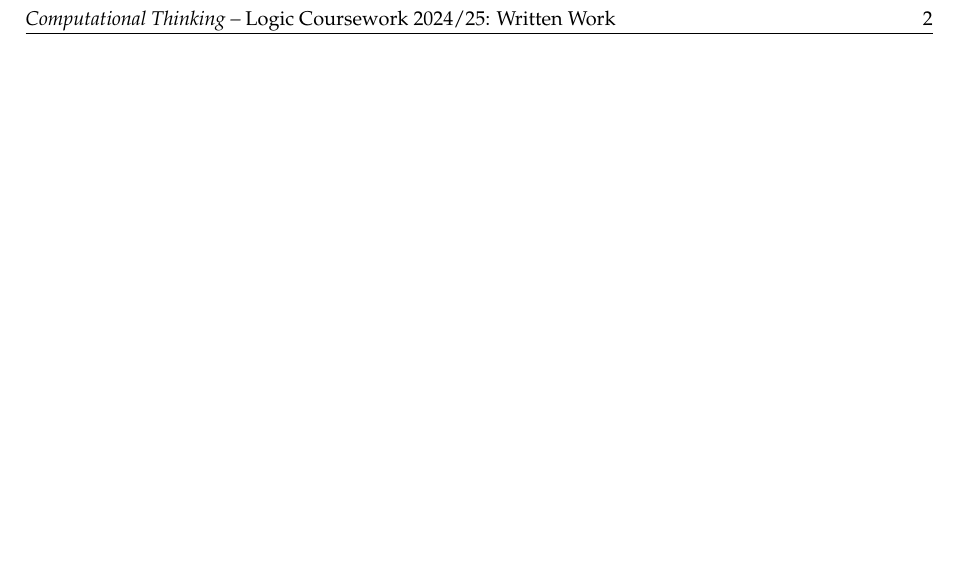
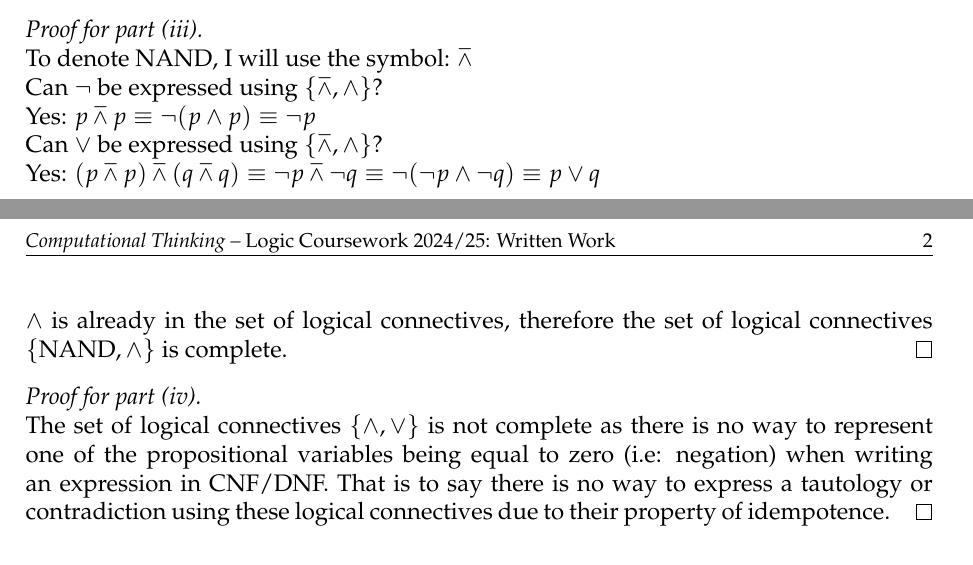
Before and after one commit to eozden-wq/CT-Logic-Coursework-24-25, a LaTeX problem sheet (written_work/main.tex): part of page 2 of 2 before the commit and two parts of pages 1 and 2 of 2 after it, the two joined at a grey line, cut at the place of the change, the shorter picture padded with empty space. Compiled offline with pdfLaTeX.

Commit message:
Finished question #1 of the coursework!

```diff
--- a/written_work/main.tex
+++ b/written_work/main.tex
@@ -60,6 +60,18 @@ In order to determine whether the sets are complete, I will be showing whether $
   Therefore $\{\to, 0\}$ is a complete set of logical connectives
 \end{proof}
 
+\begin{proof}[Proof for part (iii)] $ $ \newline
+ To denote NAND, I will use the symbol: $\barwedge$ \\
+ Can $\neg$ be expressed using $\{\barwedge, \wedge\}$? \\
+ Yes: $p \barwedge p \equiv \neg(p \wedge p) \equiv \neg p$ \\
+ Can $\vee$ be expressed using $\{\barwedge, \wedge\}$? \\
+ Yes: $(p \barwedge p) \barwedge (q \barwedge q) \equiv \neg p \barwedge \neg q \equiv \neg(\neg p \wedge \neg q) \equiv p \vee q$ \\
+ $\wedge$ is already in the set of logical connectives, therefore the set of logical connectives $\{\text{NAND}, \wedge\}$ is complete.
+\end{proof}
+
+\begin{proof}[Proof for part (iv)] $ $ \newline
+The set of logical connectives $\{\wedge, \vee\}$ is not complete as there is no way to represent one of the propositional variables being equal to zero (i.e: negation) when writing an expression in CNF/DNF. That is to say there is no way to express a tautology or contradiction using these logical connectives due to their property of idempotence.
+\end{proof}
 \section*{Question 2}
 
 \begin{problem}
```
Also changed, not shown: written_work/main.pdf.
